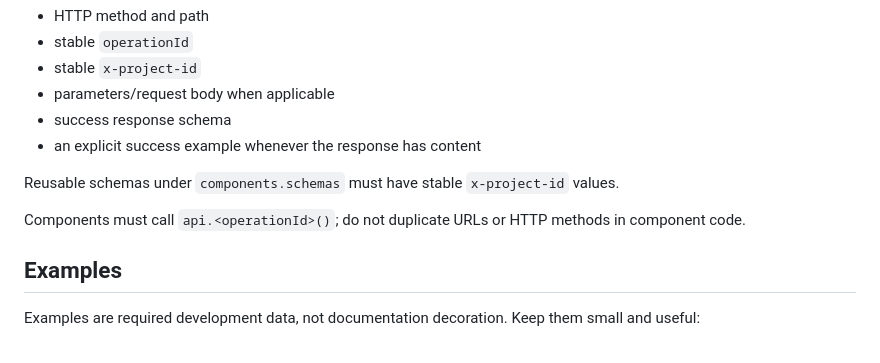
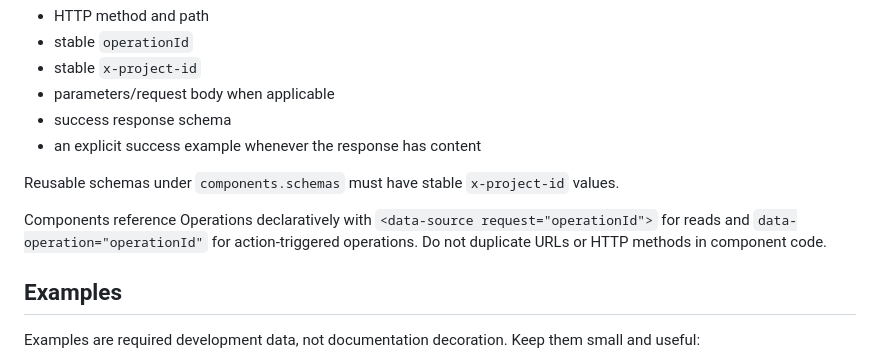
Before and after one commit to bravado/metaproject, a Markdown page: skills/application-analysis/SKILL.md, the part around the change. Drawn GitHub-style.

Commit message:
Align analysis handoff with declarative operations

```diff
--- a/skills/application-analysis/SKILL.md
+++ b/skills/application-analysis/SKILL.md
@@ -38,7 +38,7 @@ For existing applications, inspect only relevant routes, controllers, request va
 
 Reusable schemas under `components.schemas` must have stable `x-project-id` values.
 
-Components must call `api.<operationId>()`; do not duplicate URLs or HTTP methods in component code.
+Components reference Operations declaratively with `<data-source request="operationId">` for reads and `data-operation="operationId"` for action-triggered operations. Do not duplicate URLs or HTTP methods in component code.
 
 ## Examples
 
```
